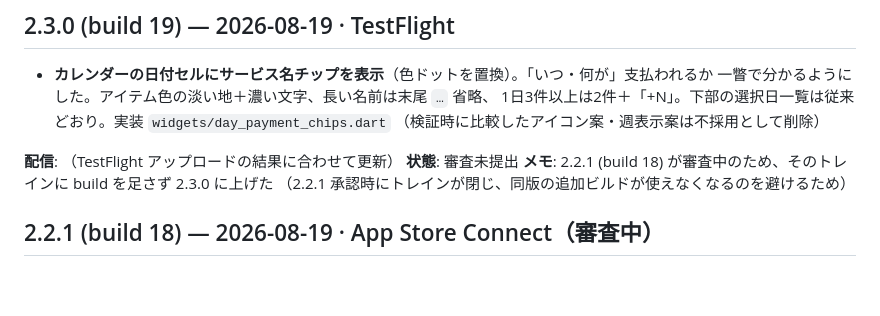
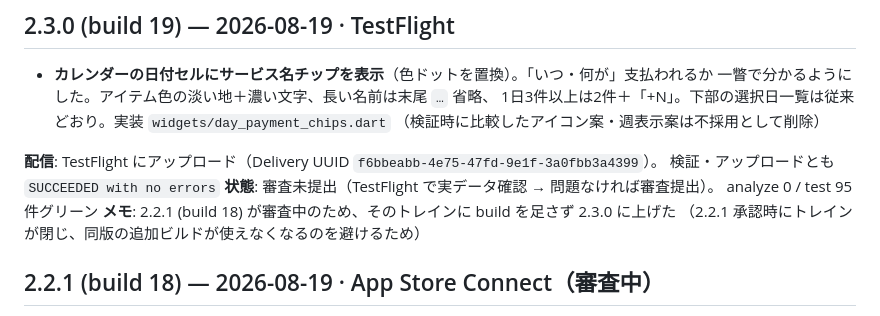
Before and after one commit to murakami-kaito-dev/ManageSubscription, a Markdown page: .claude/docs/release-log.md, the part around the change. Rendered like a GitHub page; blank space fills up the shorter version.

Commit message:
docs(release-log): v2.3.0 (build 19) を TestFlight アップロード済みに実態化
Co-Authored-By: Claude Opus 4.8 <noreply@anthropic.com>

```diff
--- a/.claude/docs/release-log.md
+++ b/.claude/docs/release-log.md
@@ -15,8 +15,10 @@
   1日3件以上は2件＋「+N」。下部の選択日一覧は従来どおり。実装 `widgets/day_payment_chips.dart`
   （検証時に比較したアイコン案・週表示案は不採用として削除）
 
-**配信**: （TestFlight アップロードの結果に合わせて更新）
-**状態**: 審査未提出
+**配信**: TestFlight にアップロード（Delivery UUID `f6bbeabb-4e75-47fd-9e1f-3a0fbb3a4399`）。
+検証・アップロードとも `SUCCEEDED with no errors`
+**状態**: 審査未提出（TestFlight で実データ確認 → 問題なければ審査提出）。
+analyze 0 / test 95件グリーン
 **メモ**: 2.2.1 (build 18) が審査中のため、そのトレインに build を足さず 2.3.0 に上げた
 （2.2.1 承認時にトレインが閉じ、同版の追加ビルドが使えなくなるのを避けるため）
 
```
